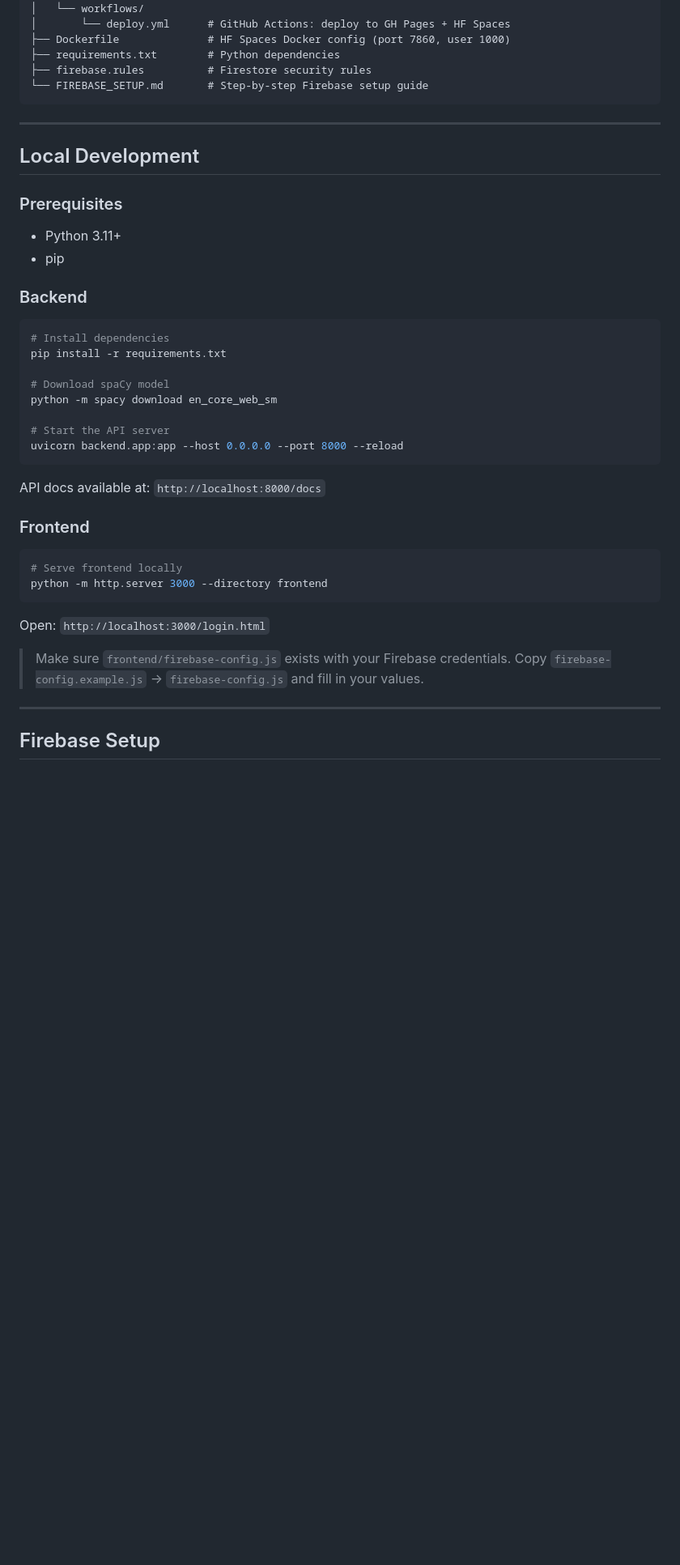
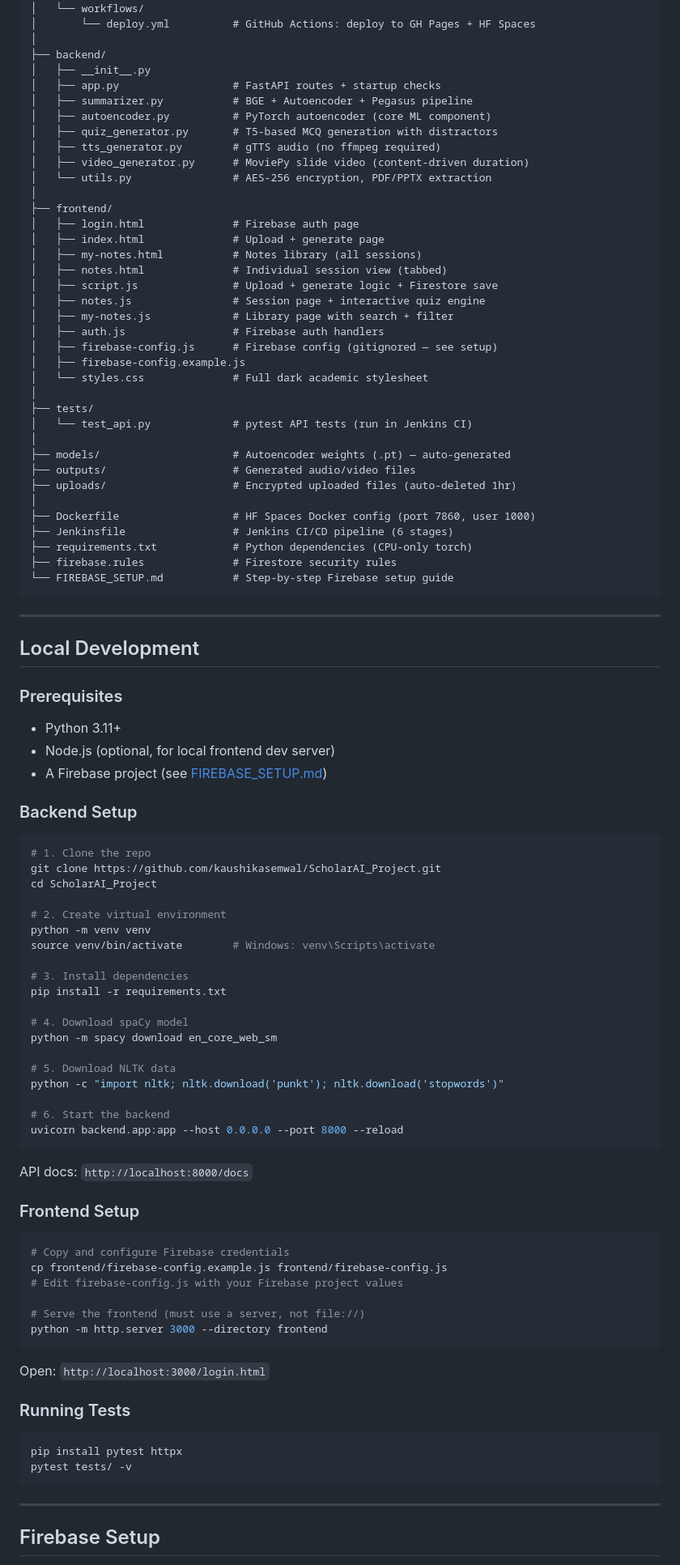
Before and after one commit to kaushikasemwal/ScholarAI_Project, a Markdown page: README.md, the part around one of its changes. Shown at 81% size. Rendered like a GitHub page; blank space fills up the shorter version.

Commit message:
docs: add comprehensive README

````diff
--- a/README.md
+++ b/README.md
@@ -142,10 +136,42 @@ ScholarAI_Project/
 ├── .github/
 │   └── workflows/
-│       └── deploy.yml      # GitHub Actions: deploy to GH Pages + HF Spaces
-├── Dockerfile              # HF Spaces Docker config (port 7860, user 1000)
-├── requirements.txt        # Python dependencies
-├── firebase.rules          # Firestore security rules
-└── FIREBASE_SETUP.md       # Step-by-step Firebase setup guide
+│       └── deploy.yml          # GitHub Actions: deploy to GH Pages + HF Spaces
+│
+├── backend/
+│   ├── __init__.py
+│   ├── app.py                  # FastAPI routes + startup checks
+│   ├── summarizer.py           # BGE + Autoencoder + Pegasus pipeline
+│   ├── autoencoder.py          # PyTorch autoencoder (core ML component)
+│   ├── quiz_generator.py       # T5-based MCQ generation with distractors
+│   ├── tts_generator.py        # gTTS audio (no ffmpeg required)
+│   ├── video_generator.py      # MoviePy slide video (content-driven duration)
+│   └── utils.py                # AES-256 encryption, PDF/PPTX extraction
+│
+├── frontend/
+│   ├── login.html              # Firebase auth page
+│   ├── index.html              # Upload + generate page
+│   ├── my-notes.html           # Notes library (all sessions)
+│   ├── notes.html              # Individual session view (tabbed)
+│   ├── script.js               # Upload + generate logic + Firestore save
+│   ├── notes.js                # Session page + interactive quiz engine
+│   ├── my-notes.js             # Library page with search + filter
+│   ├── auth.js                 # Firebase auth handlers
+│   ├── firebase-config.js      # Firebase config (gitignored — see setup)
+│   ├── firebase-config.example.js
+│   └── styles.css              # Full dark academic stylesheet
+│
+├── tests/
+│   └── test_api.py             # pytest API tests (run in Jenkins CI)
+│
+├── models/                     # Autoencoder weights (.pt) — auto-generated
+├── outputs/                    # Generated audio/video files
+├── uploads/                    # Encrypted uploaded files (auto-deleted 1hr)
+│
+├── Dockerfile                  # HF Spaces Docker config (port 7860, user 1000)
+├── Jenkinsfile                 # Jenkins CI/CD pipeline (6 stages)
+├── requirements.txt            # Python dependencies (CPU-only torch)
+├── firebase.rules              # Firestore security rules
+└── FIREBASE_SETUP.md           # Step-by-step Firebase setup guide
 ```
 
 ---
@@ -153,35 +179,56 @@ ScholarAI_Project/
 ## Local Development
 
 ### Prerequisites
+
 - Python 3.11+
-- pip
+- Node.js (optional, for local frontend dev server)
+- A Firebase project (see [FIREBASE_SETUP.md](FIREBASE_SETUP.md))
 
-### Backend
+### Backend Setup
 
 ```bash
-# Install dependencies
+# 1. Clone the repo
+git clone https://github.com/kaushikasemwal/ScholarAI_Project.git
+cd ScholarAI_Project
+
+# 2. Create virtual environment
+python -m venv venv
+source venv/bin/activate        # Windows: venv\Scripts\activate
+
+# 3. Install dependencies
 pip install -r requirements.txt
 
-# Download spaCy model
+# 4. Download spaCy model
 python -m spacy download en_core_web_sm
 
-# Start the API server
+# 5. Download NLTK data
+python -c "import nltk; nltk.download('punkt'); nltk.download('stopwords')"
+
+# 6. Start the backend
 uvicorn backend.app:app --host 0.0.0.0 --port 8000 --reload
 ```
 
-API docs available at: `http://localhost:8000/docs`
+API docs: `http://localhost:8000/docs`
 
-### Frontend
+### Frontend Setup
 
 ```bash
-# Serve frontend locally
+# Copy and configure Firebase credentials
+cp frontend/firebase-config.example.js frontend/firebase-config.js
+# Edit firebase-config.js with your Firebase project values
+
+# Serve the frontend (must use a server, not file://)
 python -m http.server 3000 --directory frontend
 ```
 
 Open: `http://localhost:3000/login.html`
 
-> Make sure `frontend/firebase-config.js` exists with your Firebase credentials.
-> Copy `firebase-config.example.js` → `firebase-config.js` and fill in your values.
+### Running Tests
+
+```bash
+pip install pytest httpx
+pytest tests/ -v
+```
 
 ---
 
````
Also changed, not shown: other parts of README.md (+119 -117 lines).
